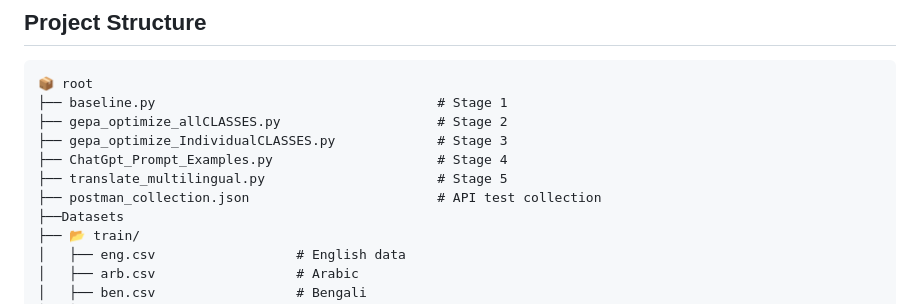
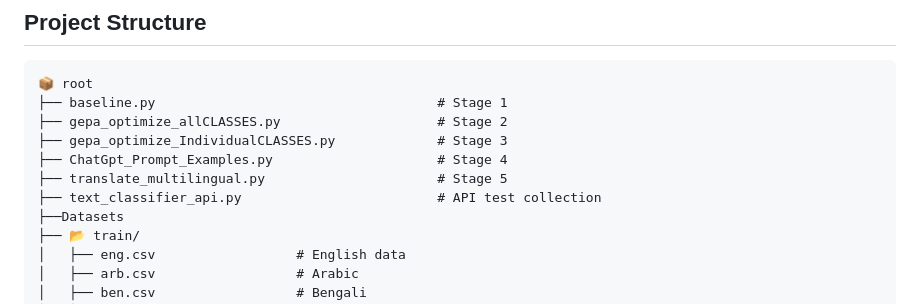
Before and after one commit to Shivansh0508/On-device-AI-models-for-child-safety, a Markdown page: README.md, the part around the change. Drawn GitHub-style.

```diff
--- a/README.md
+++ b/README.md
@@ -72,7 +72,7 @@ Full evaluation with macro-F1, per-label F1, exact-match accuracy, 95% bootstrap
 ├── gepa_optimize_IndividualCLASSES.py             # Stage 3
 ├── ChatGpt_Prompt_Examples.py                     # Stage 4
 ├── translate_multilingual.py                      # Stage 5
-├── postman_collection.json                        # API test collection
+├── text_classifier_api.py                         # API test collection
 ├──Datasets
 ├── 📂 train/
 │   ├── eng.csv                  # English data
```
